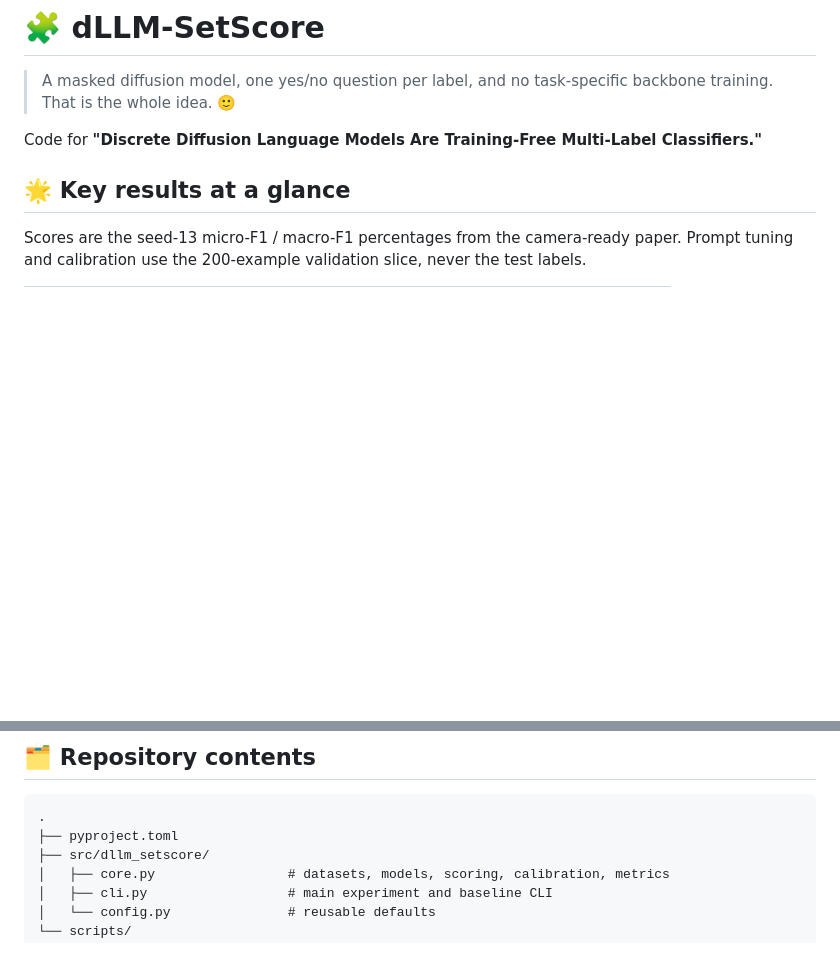
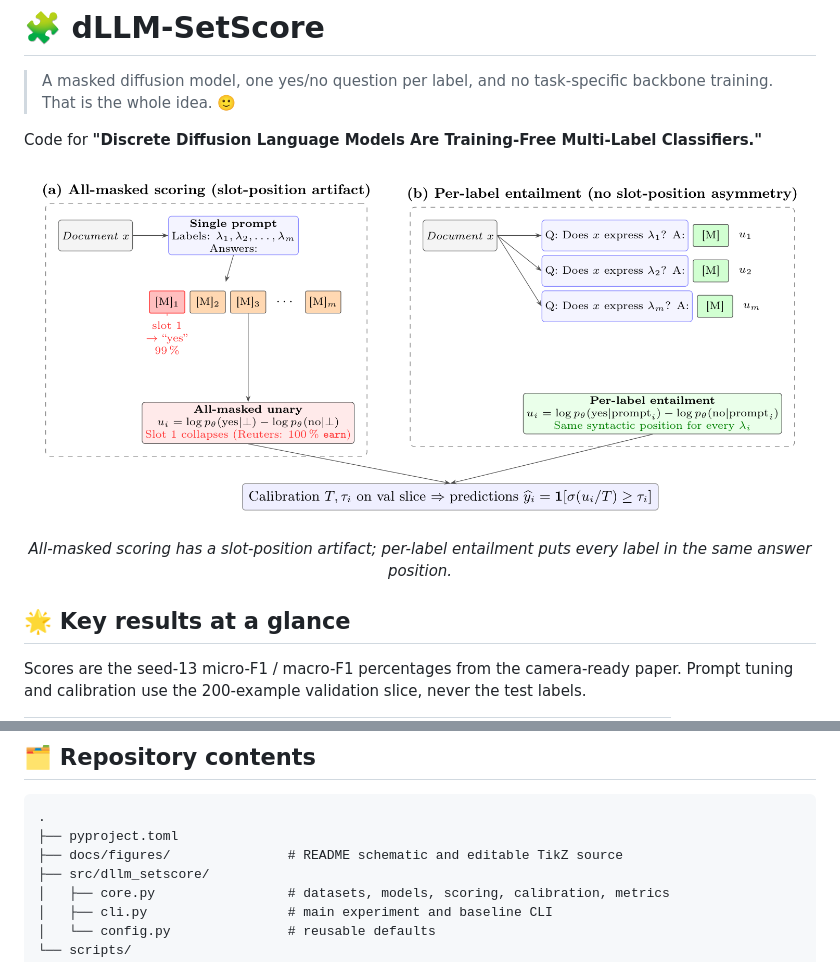
Before and after one commit to misterpawan/multilabel-classification-dllm-paper, a Markdown page: README.md, 2 parts joined by grey strips. GitHub-like rendering; pictures changed too: docs/figures/dllm-setscore-schematic.png (added); blank space fills up the shorter version.

Commit message:
Embed camera-ready schematic in README

````diff
--- a/README.md
+++ b/README.md
@@ -5,6 +5,15 @@
 
 Code for **"Discrete Diffusion Language Models Are Training-Free Multi-Label
 Classifiers."**
+
+<p align="center">
+  <img
+    src="docs/figures/dllm-setscore-schematic.png"
+    alt="Schematic comparing all-masked multi-slot scoring with per-label entailment scoring in dLLM-SetScore"
+    width="100%"
+  >
+</p>
+<p align="center"><em>All-masked scoring has a slot-position artifact; per-label entailment puts every label in the same answer position.</em></p>
 
 ## 🌟 Key results at a glance
 
@@ -42,6 +51,7 @@ multi-seed aggregation.
 ```text
 .
 ├── pyproject.toml
+├── docs/figures/               # README schematic and editable TikZ source
 ├── src/dllm_setscore/
 │   ├── core.py                 # datasets, models, scoring, calibration, metrics
 │   ├── cli.py                  # main experiment and baseline CLI
````
Also changed, not shown: 1 other file.
